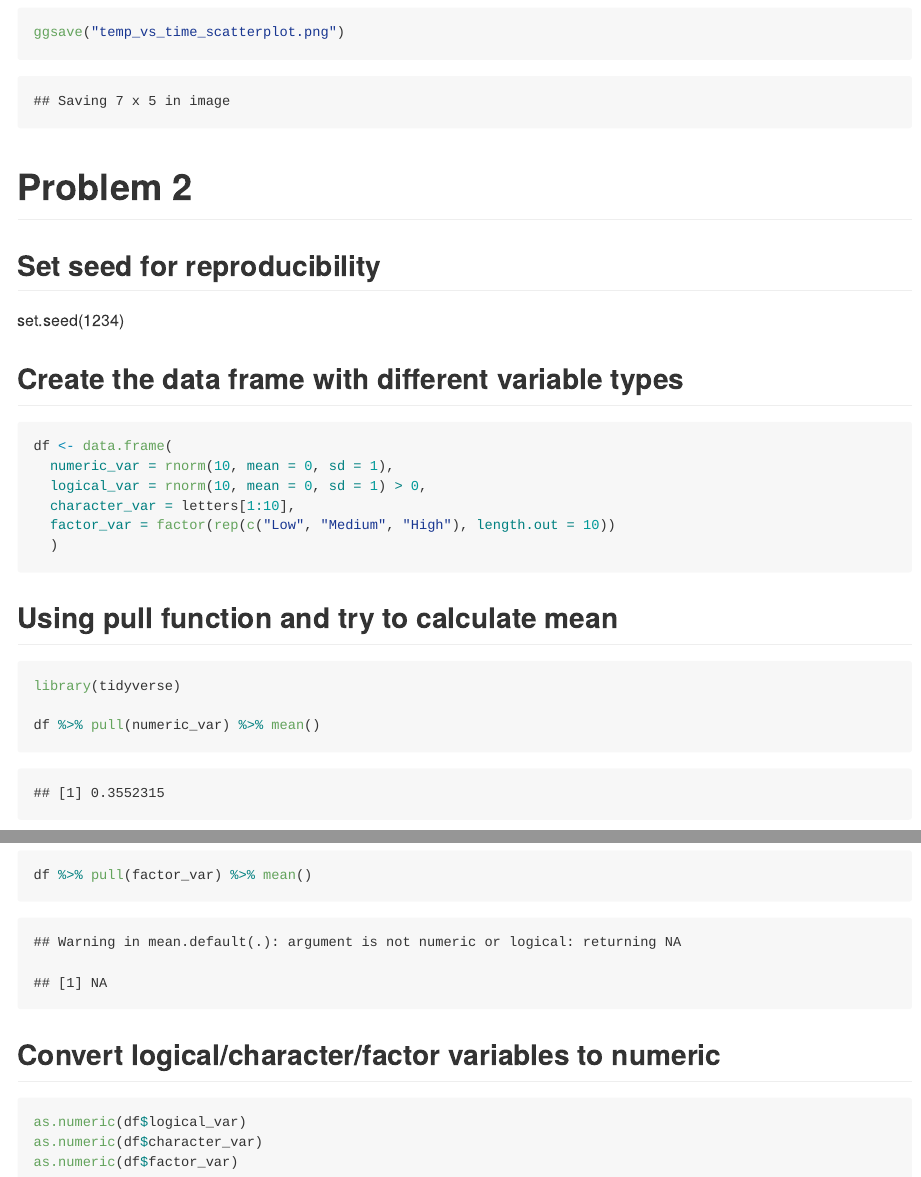
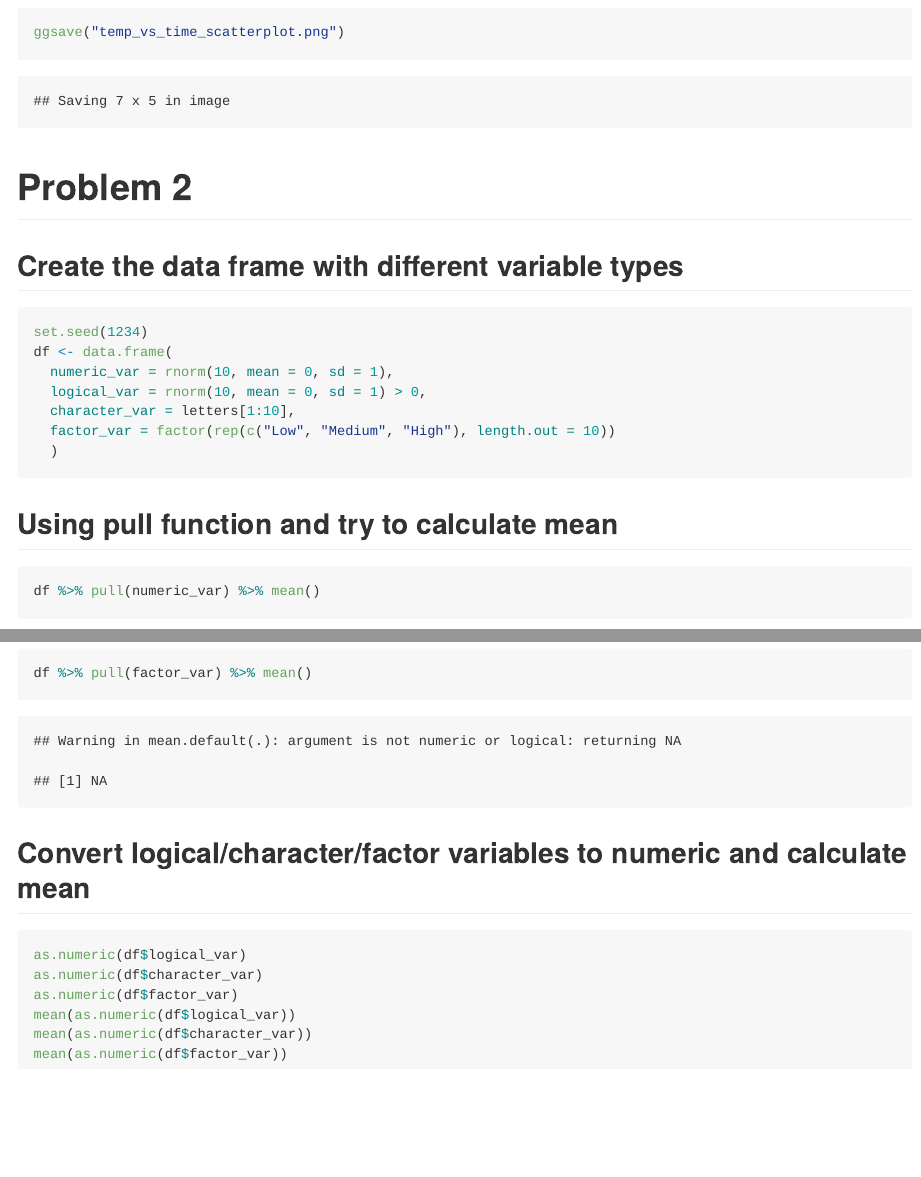
Before and after one commit to Yimeng349/P8105_hw1_yw4667, an R Markdown document (P8105_hw1_yw4667.Rmd): the page in a window 1100 px wide, from 1940 px down, and a second part further down, joined at a grey line. The pictures show the output file P8105_hw1_yw4667.md that the author committed with the source, drawn offline in the style of GitHub.

Commit message:
problem 1&2 final commit 2.0

````diff
--- a/P8105_hw1_yw4667.Rmd
+++ b/P8105_hw1_yw4667.Rmd
@@ -67,11 +67,9 @@ ggsave("temp_vs_time_scatterplot.png")
 
 # Problem 2
 
-## Set seed for reproducibility
-set.seed(1234)
-
 ## Create the data frame with different variable types
 ```{r dataframe}
+set.seed(1234)
 df <- data.frame(
   numeric_var = rnorm(10, mean = 0, sd = 1),
   logical_var = rnorm(10, mean = 0, sd = 1) > 0,
@@ -79,10 +77,9 @@ df <- data.frame(
   factor_var = factor(rep(c("Low", "Medium", "High"), length.out = 10))
   )
 ```
+
 ## Using pull function and try to calculate mean
 ```{r pull function}
-library(tidyverse)
-
 df %>% pull(numeric_var) %>% mean()
 
 df %>% pull(logical_var) %>% mean()
@@ -92,9 +89,12 @@ df %>% pull(character_var) %>% mean()
 df %>% pull(factor_var) %>% mean()
 ```
 
-## Convert logical/character/factor variables to numeric
+## Convert logical/character/factor variables to numeric and calculate mean
 ```{r numeric function,eval = FALSE}
 as.numeric(df$logical_var)
 as.numeric(df$character_var)
 as.numeric(df$factor_var)
+mean(as.numeric(df$logical_var))
+mean(as.numeric(df$character_var))
+mean(as.numeric(df$factor_var))
 ```
````
Also changed, not shown: P8105_hw1_yw4667.md.
